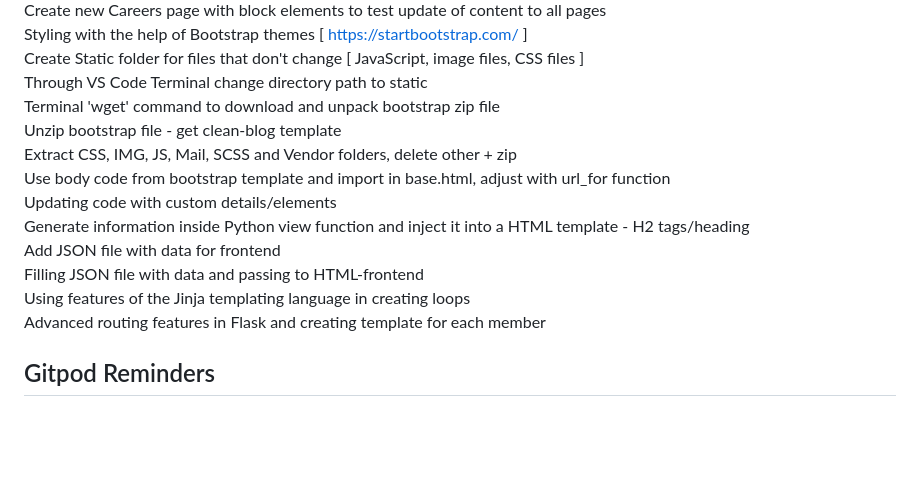
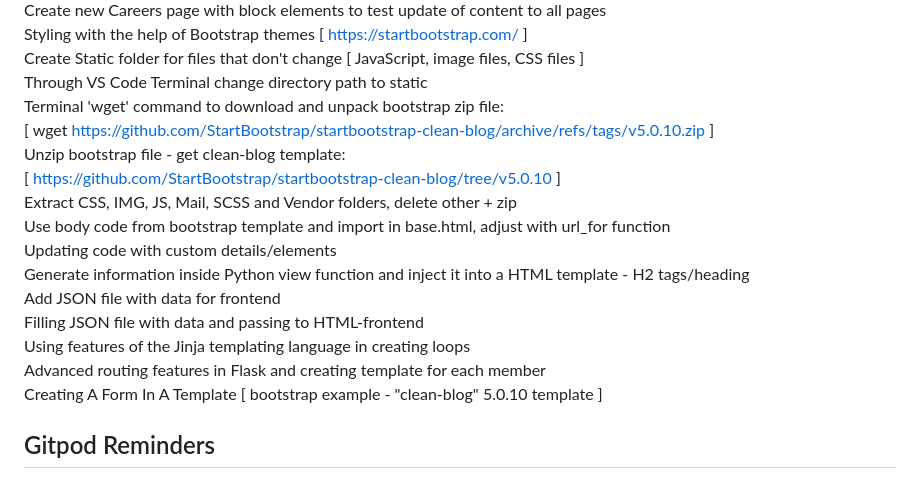
Before and after one commit to Silver25/hobbit-flask, a Markdown page: README.md, the part around the change. Drawn GitHub-style; blank space fills up the shorter version.

Commit message:
Update Readme file, clarification of using right code from right template

```diff
--- a/README.md
+++ b/README.md
@@ -30,8 +30,10 @@ Create new Careers page with block elements to test update of content to all pag
 Styling with the help of Bootstrap themes [ https://startbootstrap.com/ ]
 Create Static folder for files that don't change [ JavaScript, image files, CSS files ]
 Through VS Code Terminal change directory path to static
-Terminal 'wget' command to download and unpack bootstrap zip file
-Unzip bootstrap file - get clean-blog template
+Terminal 'wget' command to download and unpack bootstrap zip file:
+[ wget https://github.com/StartBootstrap/startbootstrap-clean-blog/archive/refs/tags/v5.0.10.zip ]
+Unzip bootstrap file - get clean-blog template:
+[ https://github.com/StartBootstrap/startbootstrap-clean-blog/tree/v5.0.10 ]
 Extract CSS, IMG, JS, Mail, SCSS and Vendor folders, delete other + zip
 Use body code from bootstrap template and import in base.html, adjust with url_for function
 Updating code with custom details/elements
@@ -40,6 +42,7 @@ Add JSON file with data for frontend
 Filling JSON file with data and passing to HTML-frontend
 Using features of the Jinja templating language in creating loops
 Advanced routing features in Flask and creating template for each member
+Creating A Form In A Template [ bootstrap example - "clean-blog" 5.0.10 template ]
 
 
 ## Gitpod Reminders
```
